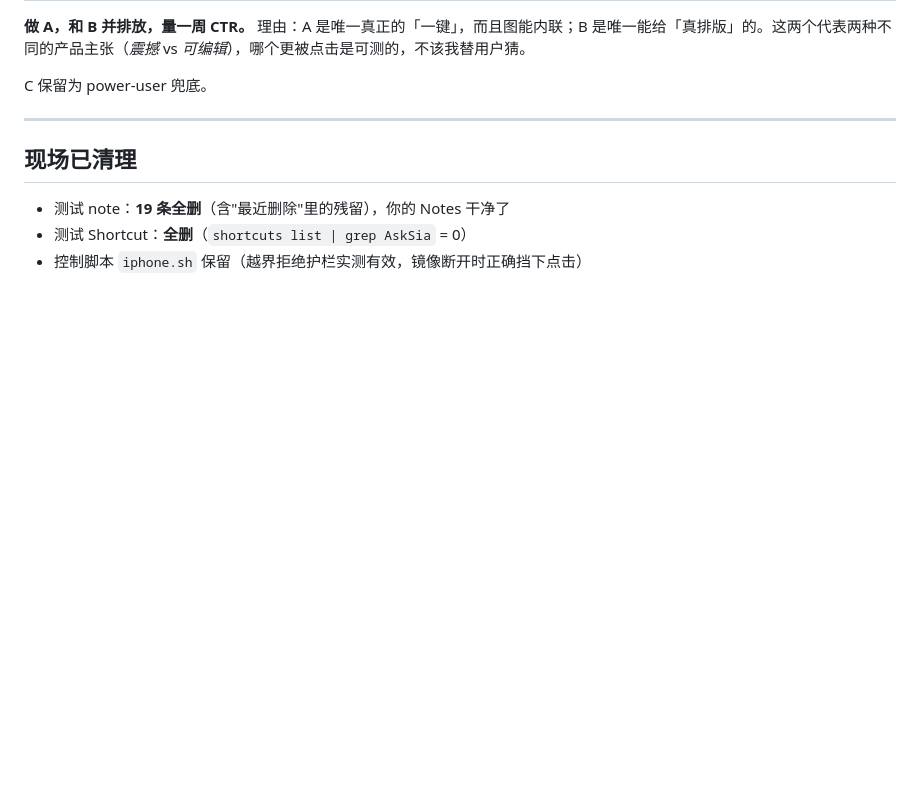
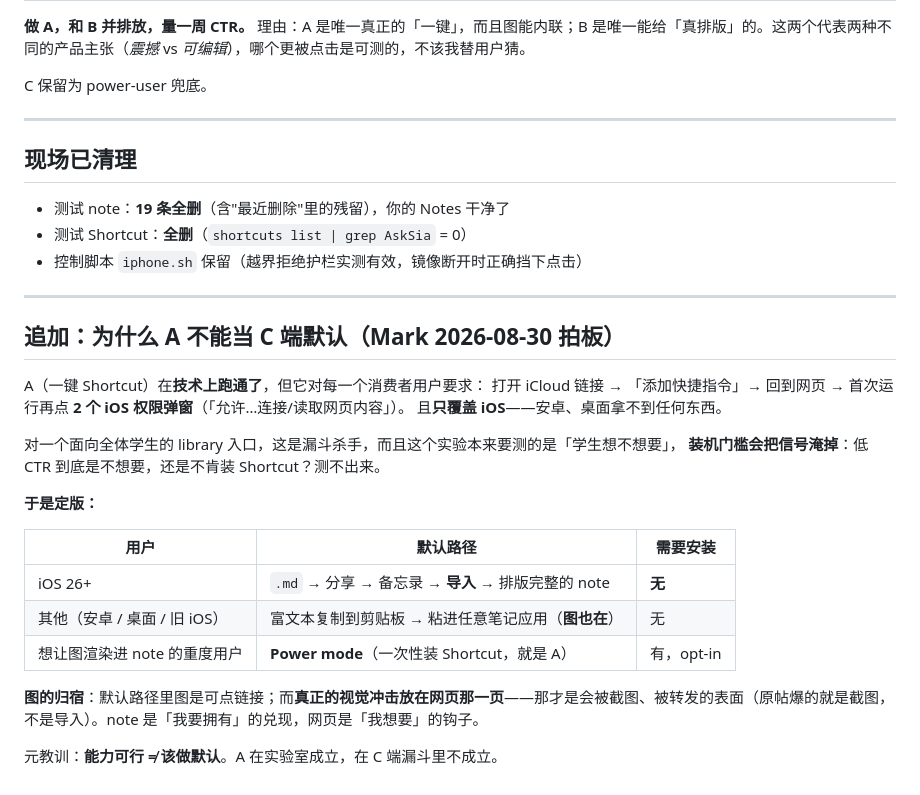
Before and after one commit to Mark-Sia/asksia-notes-lab, a Markdown page: KILL-TEST-2026-08-30.md, the part around the change. Drawn GitHub-style; blank space fills up the shorter version.

Commit message:
Record why the Shortcut path cannot be the consumer default

```diff
--- a/KILL-TEST-2026-08-30.md
+++ b/KILL-TEST-2026-08-30.md
@@ -75,3 +75,26 @@ C 保留为 power-user 兜底。
 - 测试 note：**19 条全删**（含"最近删除"里的残留），你的 Notes 干净了
 - 测试 Shortcut：**全删**（`shortcuts list | grep AskSia` = 0）
 - 控制脚本 `iphone.sh` 保留（越界拒绝护栏实测有效，镜像断开时正确挡下点击）
+
+---
+
+## 追加：为什么 A 不能当 C 端默认（Mark 2026-08-30 拍板）
+
+A（一键 Shortcut）在**技术上跑通了**，但它对每一个消费者用户要求：
+打开 iCloud 链接 → 「添加快捷指令」→ 回到网页 → 首次运行再点 **2 个 iOS 权限弹窗**（「允许…连接/读取网页内容」）。
+且**只覆盖 iOS**——安卓、桌面拿不到任何东西。
+
+对一个面向全体学生的 library 入口，这是漏斗杀手，而且这个实验本来要测的是「学生想不想要」，
+**装机门槛会把信号淹掉**：低 CTR 到底是不想要，还是不肯装 Shortcut？测不出来。
+
+**于是定版：**
+
+| 用户 | 默认路径 | 需要安装 |
+|-|-|-|
+| iOS 26+ | `.md` → 分享 → 备忘录 → **导入** → 排版完整的 note | **无** |
+| 其他（安卓 / 桌面 / 旧 iOS） | 富文本复制到剪贴板 → 粘进任意笔记应用（**图也在**） | 无 |
+| 想让图渲染进 note 的重度用户 | **Power mode**（一次性装 Shortcut，就是 A） | 有，opt-in |
+
+**图的归宿**：默认路径里图是可点链接；而**真正的视觉冲击放在网页那一页**——那才是会被截图、被转发的表面（原帖爆的就是截图，不是导入）。note 是「我要拥有」的兑现，网页是「我想要」的钩子。
+
+元教训：**能力可行 ≠ 该做默认**。A 在实验室成立，在 C 端漏斗里不成立。
```
